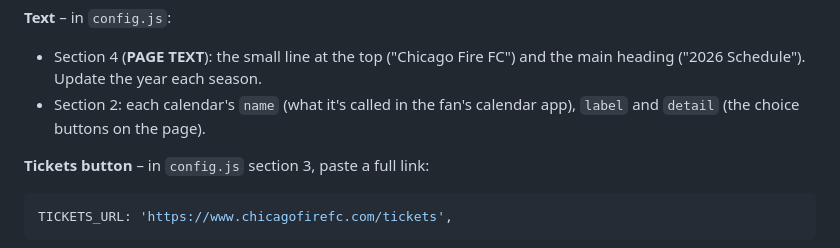
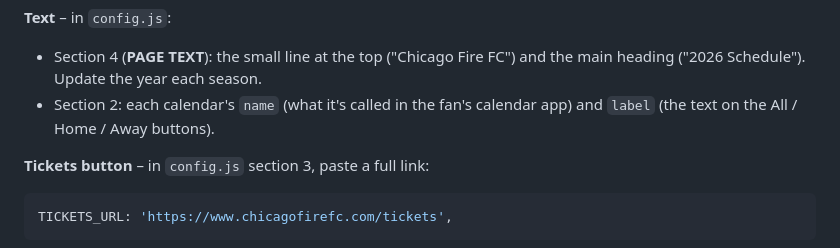
Before and after one commit to cffc-jo/schedule-download, a Markdown page: README.md, the part around the change. Drawn GitHub-style.

Commit message:
README: fix calendar label description
Co-Authored-By: Claude Opus 5.5 <noreply@anthropic.com>

```diff
--- a/README.md
+++ b/README.md
@@ -181,7 +181,7 @@ when the page link is shared in a message.
 - Section 4 (**PAGE TEXT**): the small line at the top ("Chicago Fire FC")
   and the main heading ("2026 Schedule"). Update the year each season.
 - Section 2: each calendar's `name` (what it's called in the fan's calendar
-  app), `label` and `detail` (the choice buttons on the page).
+  app) and `label` (the text on the All / Home / Away buttons).
 
 **Tickets button** – in `config.js` section 3, paste a full link:
 
```
